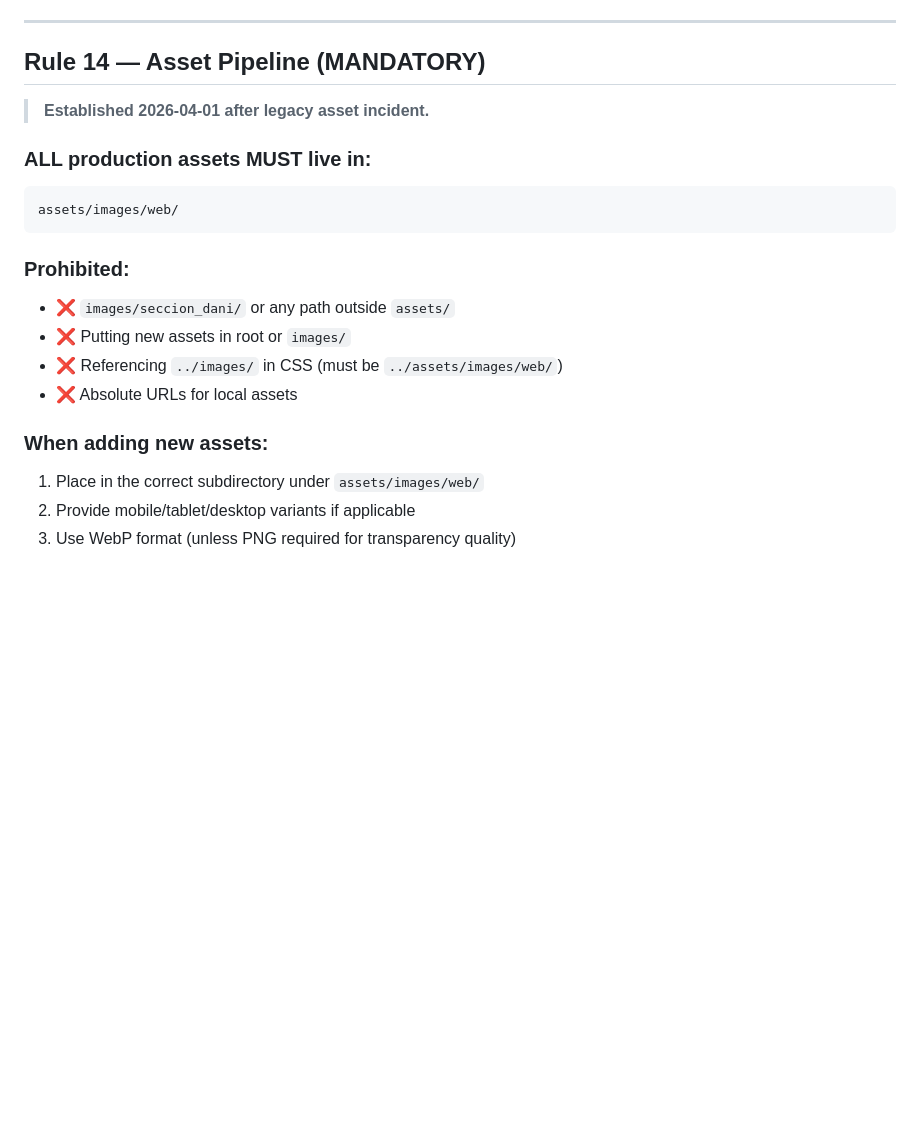
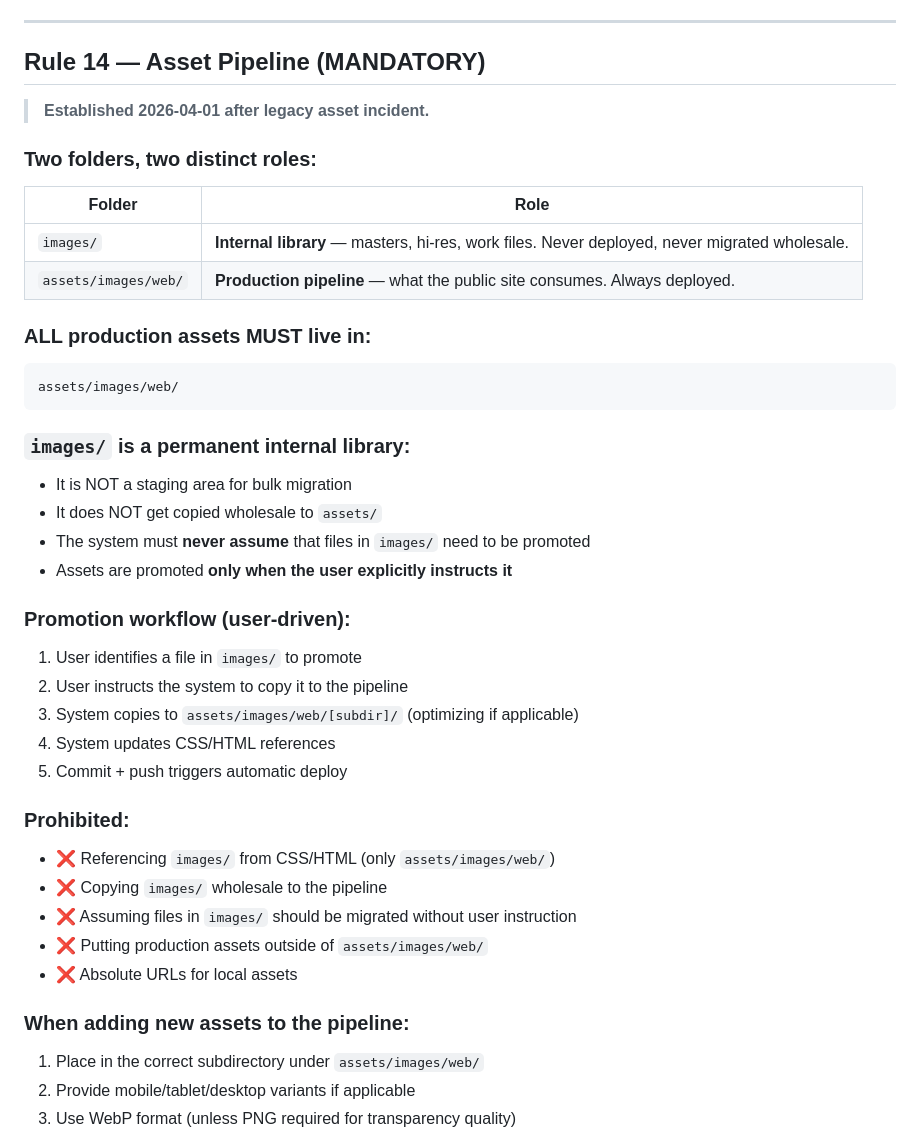
Before and after one commit to minorcortes/tedaniel-minorcortes, a Markdown page: docs/AGENT_RULES.md, the part around the change. Rendered like a GitHub page; blank space fills up the shorter version.

````diff
--- a/docs/AGENT_RULES.md
+++ b/docs/AGENT_RULES.md
@@ -162,18 +162,39 @@ git push origin main → GitHub Actions → FTP → Production
 
 > **Established 2026-04-01 after legacy asset incident.**
 
+### Two folders, two distinct roles:
+
+| Folder | Role |
+|---|---|
+| `images/` | **Internal library** — masters, hi-res, work files. Never deployed, never migrated wholesale. |
+| `assets/images/web/` | **Production pipeline** — what the public site consumes. Always deployed. |
+
 ### ALL production assets MUST live in:
 ```
 assets/images/web/
 ```
 
+### `images/` is a permanent internal library:
+- It is NOT a staging area for bulk migration
+- It does NOT get copied wholesale to `assets/`
+- The system must **never assume** that files in `images/` need to be promoted
+- Assets are promoted **only when the user explicitly instructs it**
+
+### Promotion workflow (user-driven):
+1. User identifies a file in `images/` to promote
+2. User instructs the system to copy it to the pipeline
+3. System copies to `assets/images/web/[subdir]/` (optimizing if applicable)
+4. System updates CSS/HTML references
+5. Commit + push triggers automatic deploy
+
 ### Prohibited:
-- ❌ `images/seccion_dani/` or any path outside `assets/`
-- ❌ Putting new assets in root or `images/`
-- ❌ Referencing `../images/` in CSS (must be `../assets/images/web/`)
+- ❌ Referencing `images/` from CSS/HTML (only `assets/images/web/`)
+- ❌ Copying `images/` wholesale to the pipeline
+- ❌ Assuming files in `images/` should be migrated without user instruction
+- ❌ Putting production assets outside of `assets/images/web/`
 - ❌ Absolute URLs for local assets
 
-### When adding new assets:
+### When adding new assets to the pipeline:
 1. Place in the correct subdirectory under `assets/images/web/`
 2. Provide mobile/tablet/desktop variants if applicable
 3. Use WebP format (unless PNG required for transparency quality)
````
Also changed, not shown: docs/DEPLOY_WORKFLOW.md (+42 -5 lines), docs/PROJECT_CONTEXT.md (+4 -1 lines).
